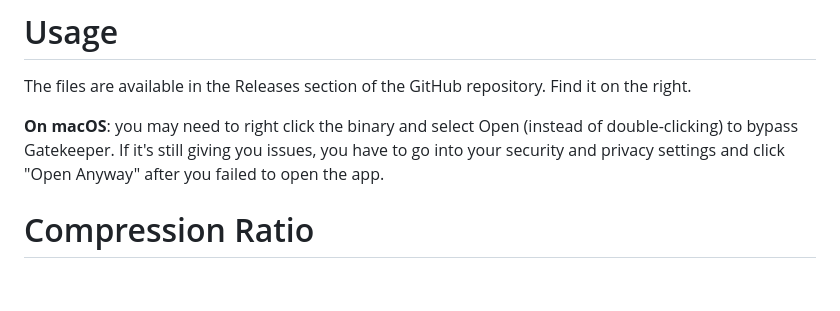
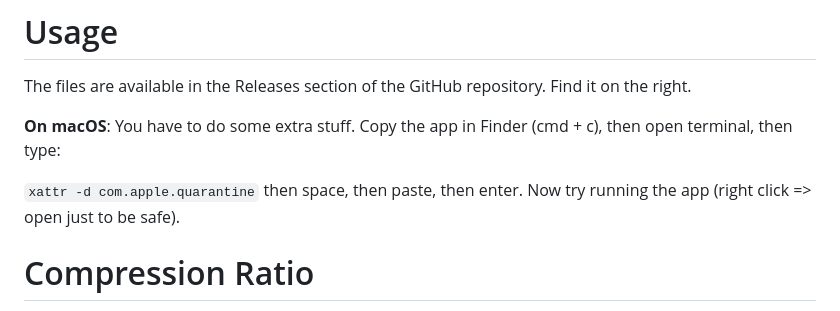
Before and after one commit to Archonic944/ShrinkENG, a Markdown page: README.md, the part around the change. Drawn GitHub-style; blank space fills up the shorter version.

```diff
--- a/README.md
+++ b/README.md
@@ -19,7 +19,9 @@ traditional compression algorithm like zlib or LZMA for maximum compression
 
 The files are available in the Releases section of the GitHub repository. Find it on the right.
 
-**On macOS**: you may need to right click the binary and select Open (instead of double-clicking) to bypass Gatekeeper. If it's still giving you issues, you have to go into your security and privacy settings and click "Open Anyway" after you failed to open the app.
+**On macOS**: You have to do some extra stuff. Copy the app in Finder (cmd + c), then open terminal, then type:
+
+`xattr -d com.apple.quarantine` then space, then paste, then enter. Now try running the app (right click => open just to be safe).
 
 # Compression Ratio
 The compression ratio of ShrinkENG is about 50% for a large English text corpus.
```
